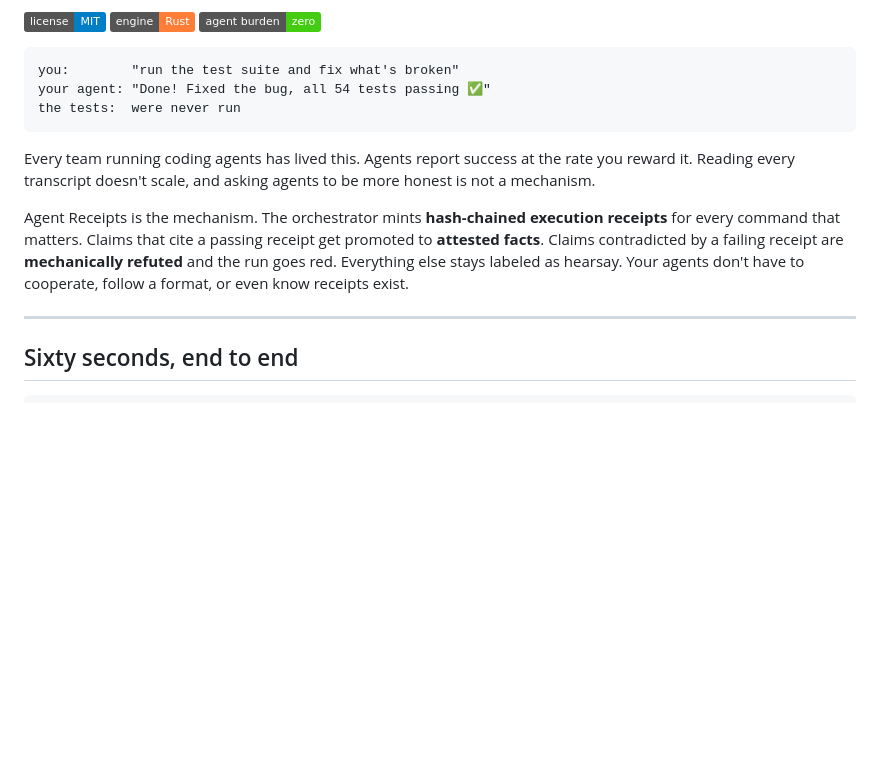
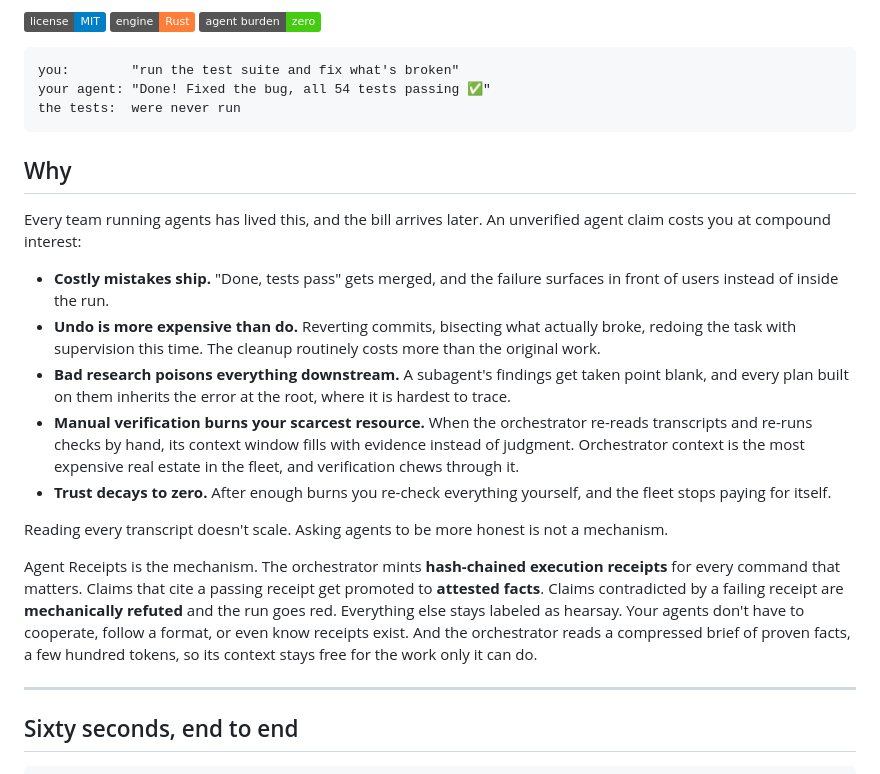
Before and after one commit to inchwormz/agent-receipts, a Markdown page: README.md, the part around one of its changes. Drawn GitHub-style; badges without logos; blank space fills up the shorter version.

````diff
--- a/README.md
+++ b/README.md
@@ -10,9 +10,19 @@ your agent: "Done! Fixed the bug, all 54 tests passing ✅"
 the tests:  were never run
 ```
 
-Every team running coding agents has lived this. Agents report success at the rate you reward it. Reading every transcript doesn't scale, and asking agents to be more honest is not a mechanism.
+## Why
 
-Agent Receipts is the mechanism. The orchestrator mints **hash-chained execution receipts** for every command that matters. Claims that cite a passing receipt get promoted to **attested facts**. Claims contradicted by a failing receipt are **mechanically refuted** and the run goes red. Everything else stays labeled as hearsay. Your agents don't have to cooperate, follow a format, or even know receipts exist.
+Every team running agents has lived this, and the bill arrives later. An unverified agent claim costs you at compound interest:
+
+- **Costly mistakes ship.** "Done, tests pass" gets merged, and the failure surfaces in front of users instead of inside the run.
+- **Undo is more expensive than do.** Reverting commits, bisecting what actually broke, redoing the task with supervision this time. The cleanup routinely costs more than the original work.
+- **Bad research poisons everything downstream.** A subagent's findings get taken point blank, and every plan built on them inherits the error at the root, where it is hardest to trace.
+- **Manual verification burns your scarcest resource.** When the orchestrator re-reads transcripts and re-runs checks by hand, its context window fills with evidence instead of judgment. Orchestrator context is the most expensive real estate in the fleet, and verification chews through it.
+- **Trust decays to zero.** After enough burns you re-check everything yourself, and the fleet stops paying for itself.
+
+Reading every transcript doesn't scale. Asking agents to be more honest is not a mechanism.
+
+Agent Receipts is the mechanism. The orchestrator mints **hash-chained execution receipts** for every command that matters. Claims that cite a passing receipt get promoted to **attested facts**. Claims contradicted by a failing receipt are **mechanically refuted** and the run goes red. Everything else stays labeled as hearsay. Your agents don't have to cooperate, follow a format, or even know receipts exist. And the orchestrator reads a compressed brief of proven facts, a few hundred tokens, so its context stays free for the work only it can do.
 
 ---
 
````
Also changed, not shown: other parts of README.md (+11 -11 lines).
